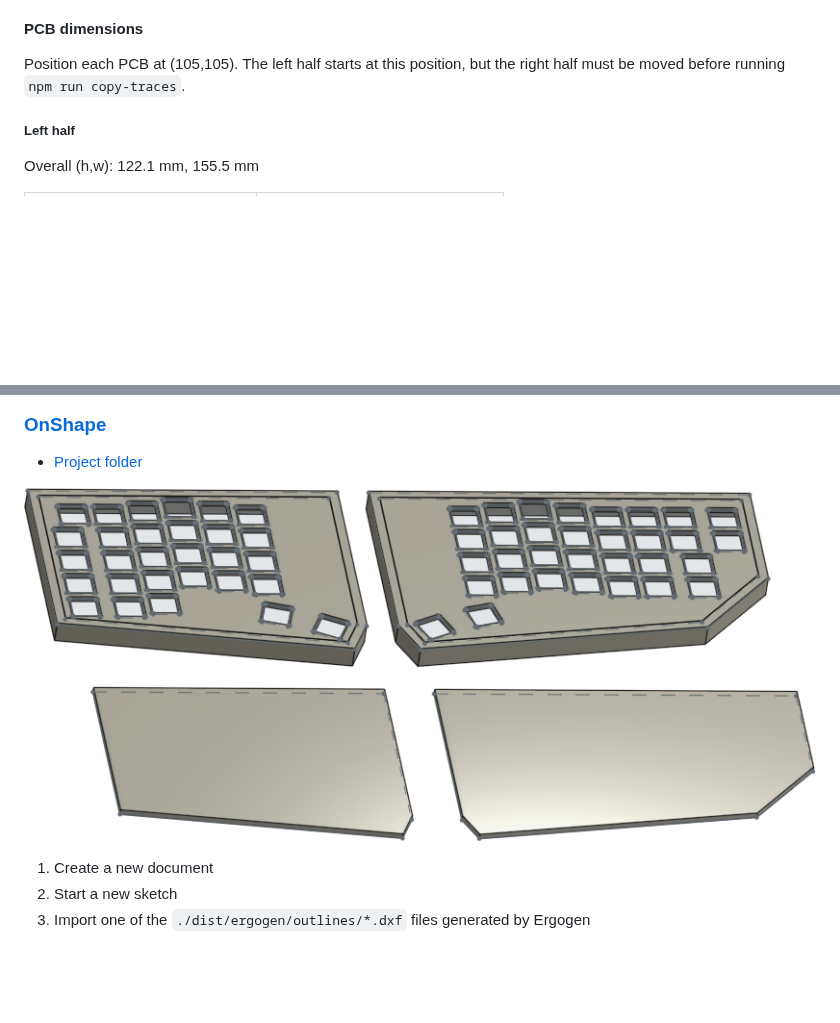
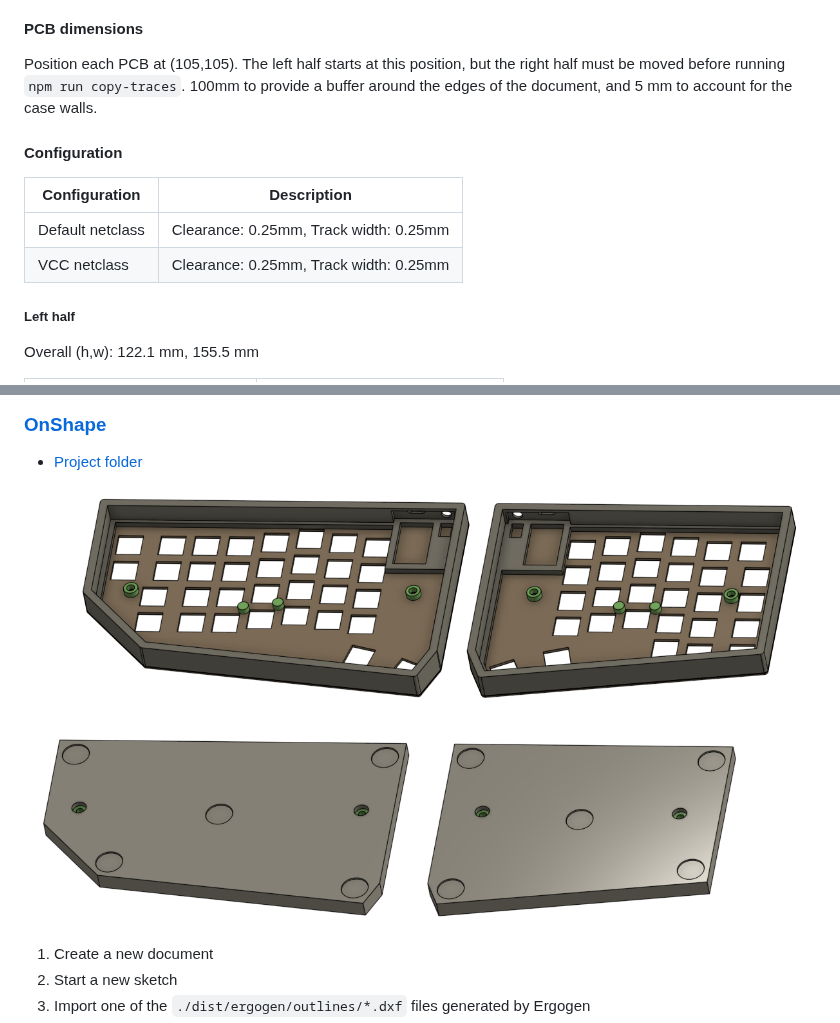
Before and after one commit to andornaut/splinter-keyboard, a Markdown page: README.md, 2 parts joined by grey strips. Rendered like a GitHub page; pictures changed too: images/onshape.png; blank space fills up the shorter version.

Commit message:
Iterate on PCB and new case

```diff
--- a/README.md
+++ b/README.md
@@ -146,7 +146,14 @@ Overall process:
 
 #### PCB dimensions
 
-Position each PCB at (105,105). The left half starts at this position, but the right half must be moved before running `npm run copy-traces`.
+Position each PCB at (105,105). The left half starts at this position, but the right half must be moved before running `npm run copy-traces`. 100mm to provide a buffer around the edges of the document, and 5 mm to account for the case walls.
+
+#### Configuration
+
+Configuration | Description
+--- | ---
+Default netclass | Clearance: 0.25mm, Track width: 0.25mm
+VCC netclass | Clearance: 0.25mm, Track width: 0.25mm
 
 ##### Left half
 
```
Also changed, not shown: 6 other files.
